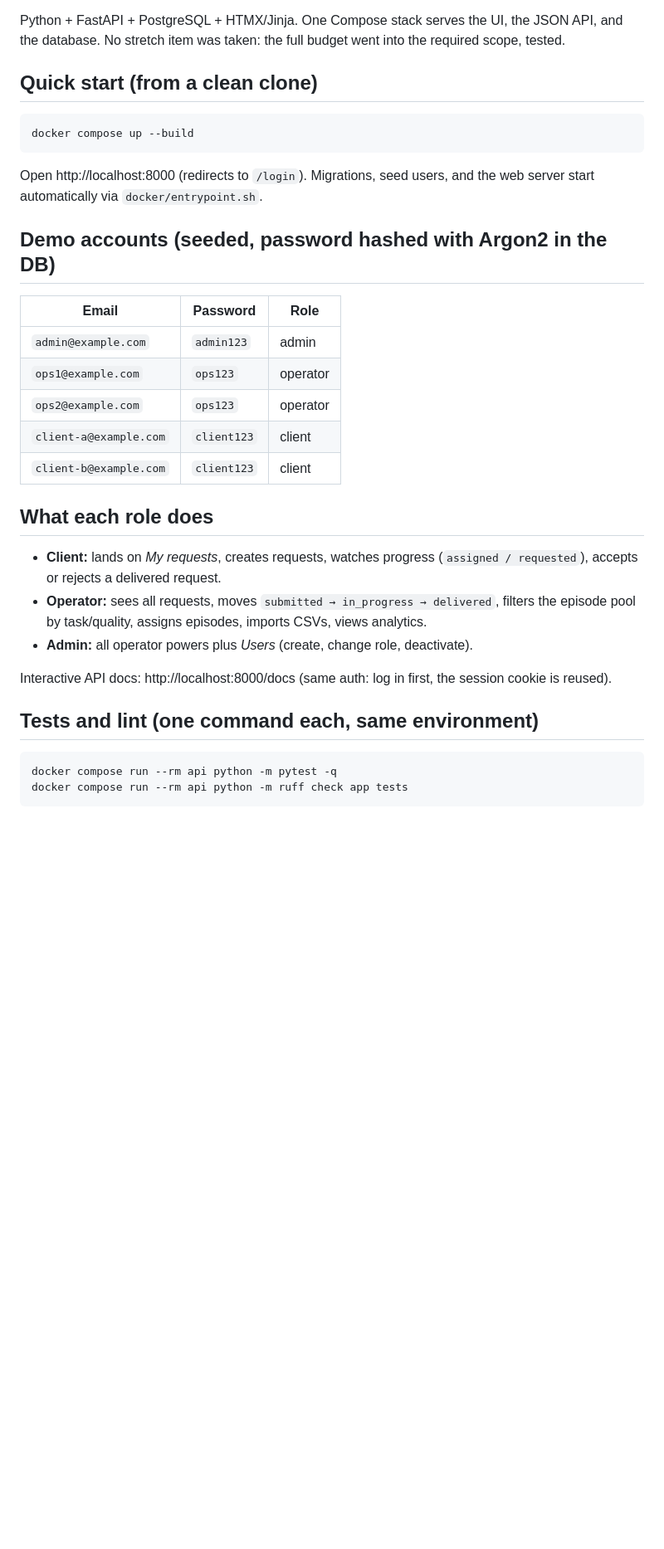
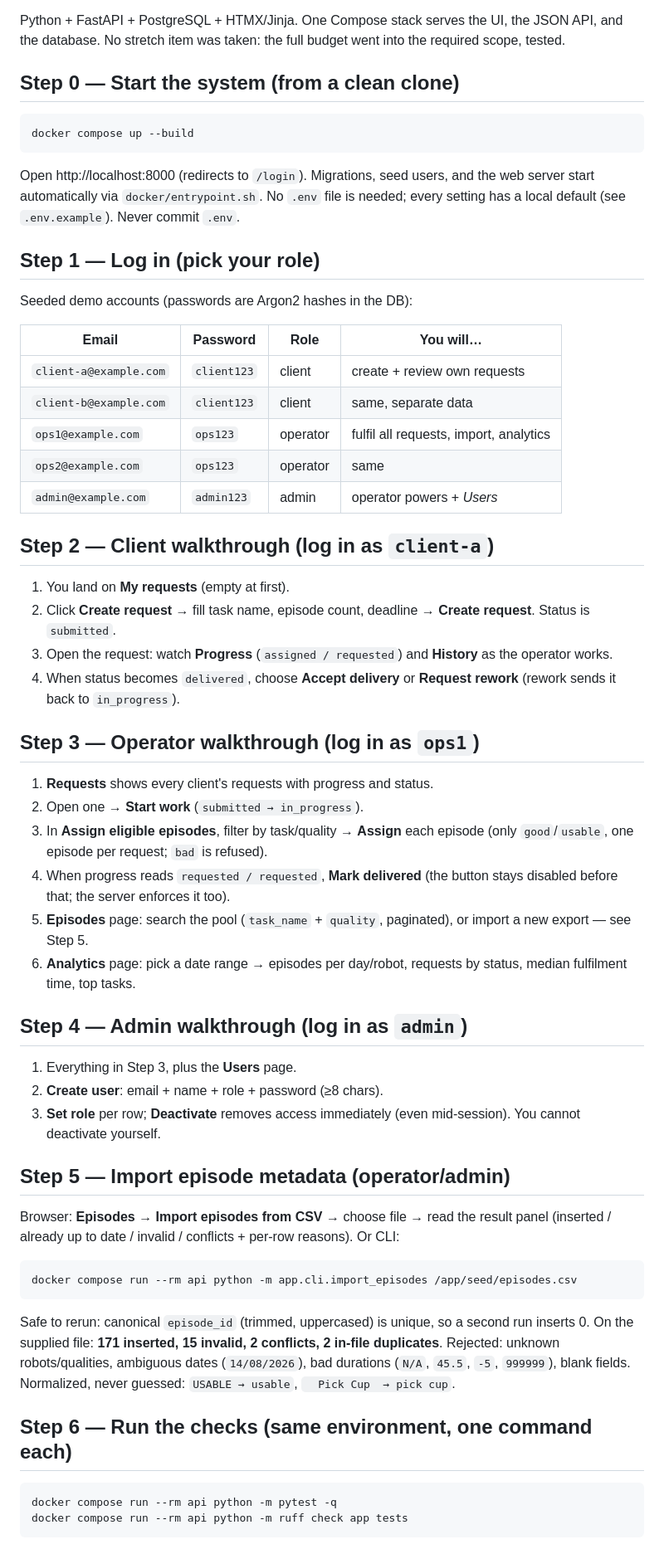
Before and after one commit to cal250/dataset_request_desk, a Markdown page: README.md, the part around one of its changes. Shown at 83% size. Drawn GitHub-style; blank space fills up the shorter version.

Commit message:
Restructure README as step-by-step operator guide

````diff
--- a/README.md
+++ b/README.md
@@ -8,38 +8,77 @@ Python + FastAPI + PostgreSQL + HTMX/Jinja. One Compose stack serves the UI,
 the JSON API, and the database. No stretch item was taken: the full budget went
 into the required scope, tested.
 
-## Quick start (from a clean clone)
+## Step 0 — Start the system (from a clean clone)
 
 ```bash
 docker compose up --build
 ```
 
 Open http://localhost:8000 (redirects to `/login`). Migrations, seed users, and
-the web server start automatically via `docker/entrypoint.sh`.
+the web server start automatically via `docker/entrypoint.sh`. No `.env` file
+is needed; every setting has a local default (see `.env.example`). Never commit
+`.env`.
 
-## Demo accounts (seeded, password hashed with Argon2 in the DB)
+## Step 1 — Log in (pick your role)
 
-| Email | Password | Role |
-|---|---|---|
-| `admin@example.com` | `admin123` | admin |
-| `ops1@example.com` | `ops123` | operator |
-| `ops2@example.com` | `ops123` | operator |
-| `client-a@example.com` | `client123` | client |
-| `client-b@example.com` | `client123` | client |
+Seeded demo accounts (passwords are Argon2 hashes in the DB):
 
-## What each role does
+| Email | Password | Role | You will… |
+|---|---|---|---|
+| `client-a@example.com` | `client123` | client | create + review own requests |
+| `client-b@example.com` | `client123` | client | same, separate data |
+| `ops1@example.com` | `ops123` | operator | fulfil all requests, import, analytics |
+| `ops2@example.com` | `ops123` | operator | same |
+| `admin@example.com` | `admin123` | admin | operator powers + *Users* |
 
-- **Client:** lands on *My requests*, creates requests, watches progress
-  (`assigned / requested`), accepts or rejects a delivered request.
-- **Operator:** sees all requests, moves `submitted → in_progress → delivered`,
-  filters the episode pool by task/quality, assigns episodes, imports CSVs,
-  views analytics.
-- **Admin:** all operator powers plus *Users* (create, change role, deactivate).
+## Step 2 — Client walkthrough (log in as `client-a`)
 
-Interactive API docs: http://localhost:8000/docs (same auth: log in first, the
-session cookie is reused).
+1. You land on **My requests** (empty at first).
+2. Click **Create request** → fill task name, episode count, deadline →
+   **Create request**. Status is `submitted`.
+3. Open the request: watch **Progress** (`assigned / requested`) and
+   **History** as the operator works.
+4. When status becomes `delivered`, choose **Accept delivery** or
+   **Request rework** (rework sends it back to `in_progress`).
 
-## Tests and lint (one command each, same environment)
+## Step 3 — Operator walkthrough (log in as `ops1`)
+
+1. **Requests** shows every client's requests with progress and status.
+2. Open one → **Start work** (`submitted → in_progress`).
+3. In **Assign eligible episodes**, filter by task/quality → **Assign** each
+   episode (only `good`/`usable`, one episode per request; `bad` is refused).
+4. When progress reads `requested / requested`, **Mark delivered** (the button
+   stays disabled before that; the server enforces it too).
+5. **Episodes** page: search the pool (`task_name` + `quality`, paginated), or
+   import a new export — see Step 5.
+6. **Analytics** page: pick a date range → episodes per day/robot, requests by
+   status, median fulfilment time, top tasks.
+
+## Step 4 — Admin walkthrough (log in as `admin`)
+
+1. Everything in Step 3, plus the **Users** page.
+2. **Create user**: email + name + role + password (≥8 chars).
+3. **Set role** per row; **Deactivate** removes access immediately (even
+   mid-session). You cannot deactivate yourself.
+
+## Step 5 — Import episode metadata (operator/admin)
+
+Browser: **Episodes → Import episodes from CSV** → choose file → read the
+result panel (inserted / already up to date / invalid / conflicts + per-row
+reasons). Or CLI:
+
+```bash
+docker compose run --rm api python -m app.cli.import_episodes /app/seed/episodes.csv
+```
+
+Safe to rerun: canonical `episode_id` (trimmed, uppercased) is unique, so a
+second run inserts 0. On the supplied file: **171 inserted, 15 invalid, 2
+conflicts, 2 in-file duplicates**. Rejected: unknown robots/qualities,
+ambiguous dates (`14/08/2026`), bad durations (`N/A`, `45.5`, `-5`, `999999`),
+blank fields. Normalized, never guessed: `USABLE → usable`,
+`  Pick Cup  → pick cup`.
+
+## Step 6 — Run the checks (same environment, one command each)
 
 ```bash
 docker compose run --rm api python -m pytest -q
````
Also changed, not shown: other parts of README.md (+21 -42 lines).
